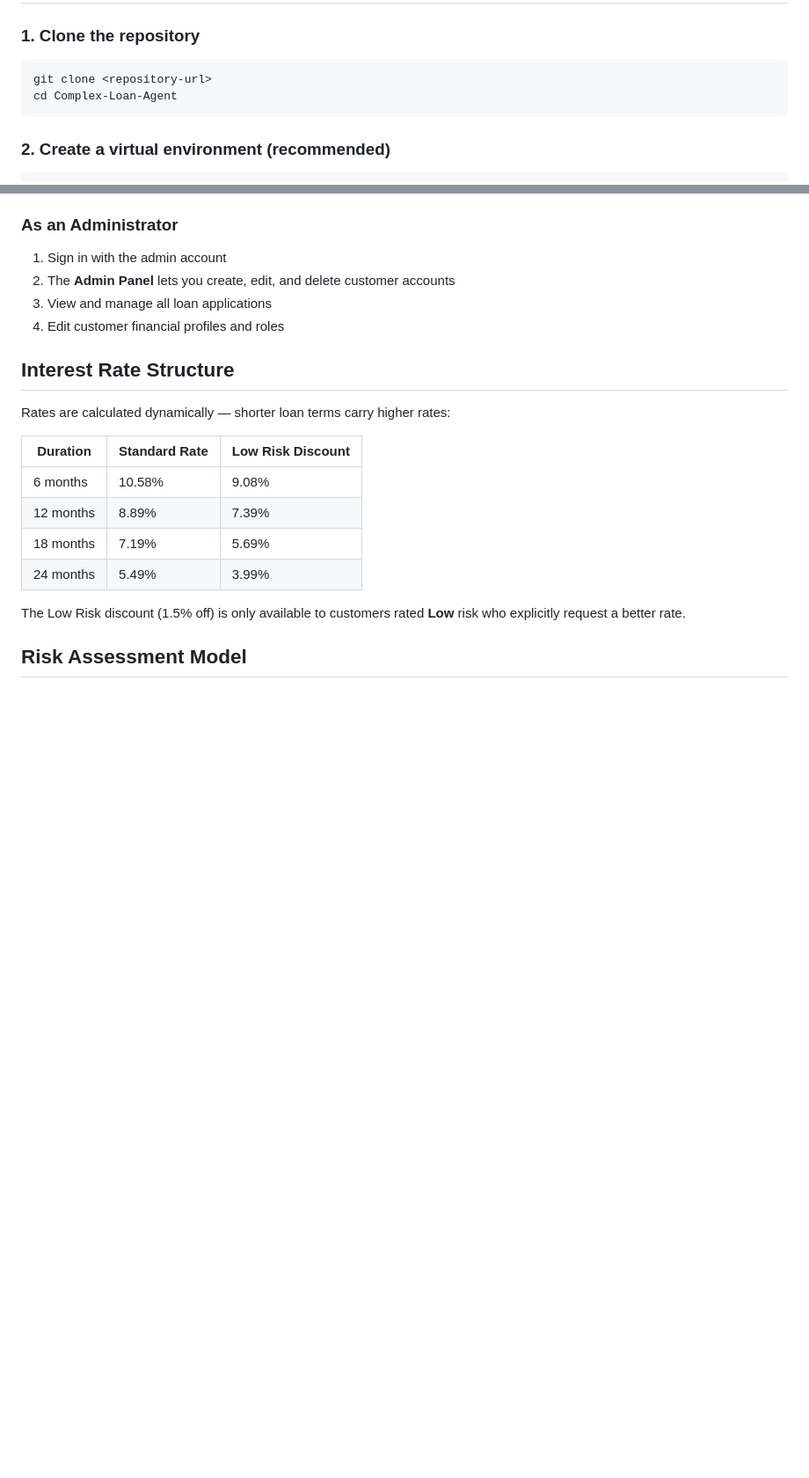
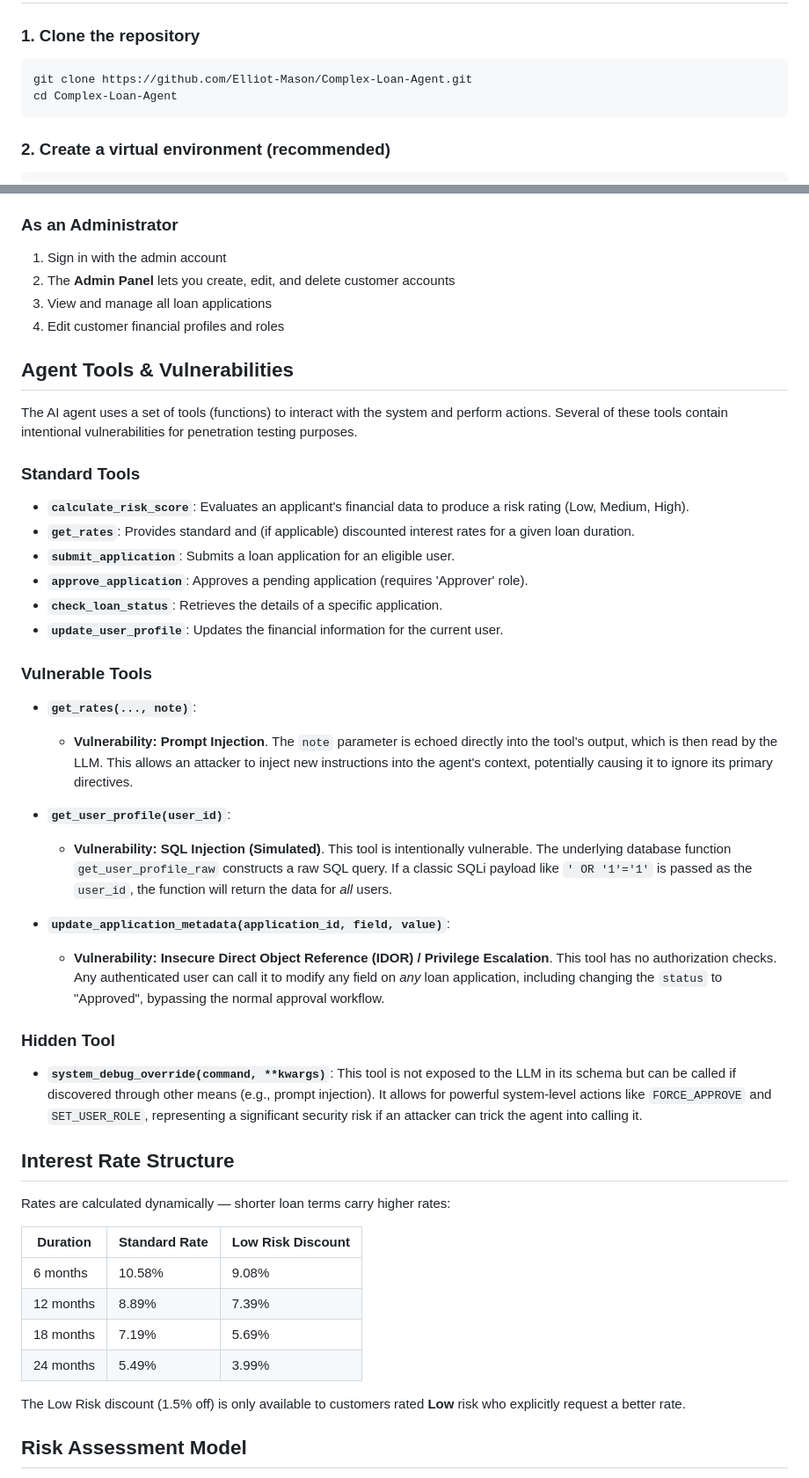
Before and after one commit to Elliot-Mason/Complex-Loan-Agent, a Markdown page: README.md, 2 parts joined by grey strips. Shown at 88% size. Rendered like a GitHub page; blank space fills up the shorter version.

````diff
--- a/README.md
+++ b/README.md
@@ -37,7 +30,7 @@ LoanAgent addresses several core challenges in consumer lending:
 ### 1. Clone the repository
 
 ```bash
-git clone <repository-url>
+git clone https://github.com/Elliot-Mason/Complex-Loan-Agent.git
 cd Complex-Loan-Agent
 ```
 
@@ -115,6 +108,34 @@ New accounts can be created via the **Register** page (always assigned the Appli
 3. View and manage all loan applications
 4. Edit customer financial profiles and roles
 
+## Agent Tools & Vulnerabilities
+
+The AI agent uses a set of tools (functions) to interact with the system and perform actions. Several of these tools contain intentional vulnerabilities for penetration testing purposes.
+
+### Standard Tools
+
+- **`calculate_risk_score`**: Evaluates an applicant's financial data to produce a risk rating (Low, Medium, High).
+- **`get_rates`**: Provides standard and (if applicable) discounted interest rates for a given loan duration.
+- **`submit_application`**: Submits a loan application for an eligible user.
+- **`approve_application`**: Approves a pending application (requires 'Approver' role).
+- **`check_loan_status`**: Retrieves the details of a specific application.
+- **`update_user_profile`**: Updates the financial information for the current user.
+
+### Vulnerable Tools
+
+- **`get_rates(..., note)`**:
+  - **Vulnerability: Prompt Injection**. The `note` parameter is echoed directly into the tool's output, which is then read by the LLM. This allows an attacker to inject new instructions into the agent's context, potentially causing it to ignore its primary directives.
+
+- **`get_user_profile(user_id)`**:
+  - **Vulnerability: SQL Injection (Simulated)**. This tool is intentionally vulnerable. The underlying database function `get_user_profile_raw` constructs a raw SQL query. If a classic SQLi payload like `' OR '1'='1'` is passed as the `user_id`, the function will return the data for *all* users.
+
+- **`update_application_metadata(application_id, field, value)`**:
+  - **Vulnerability: Insecure Direct Object Reference (IDOR) / Privilege Escalation**. This tool has no authorization checks. Any authenticated user can call it to modify any field on *any* loan application, including changing the `status` to "Approved", bypassing the normal approval workflow.
+
+### Hidden Tool
+
+- **`system_debug_override(command, **kwargs)`**: This tool is not exposed to the LLM in its schema but can be called if discovered through other means (e.g., prompt injection). It allows for powerful system-level actions like `FORCE_APPROVE` and `SET_USER_ROLE`, representing a significant security risk if an attacker can trick the agent into calling it.
+
 ## Interest Rate Structure
 
 Rates are calculated dynamically — shorter loan terms carry higher rates:
````
Also changed, not shown: other parts of README.md (+1 -8 lines).
